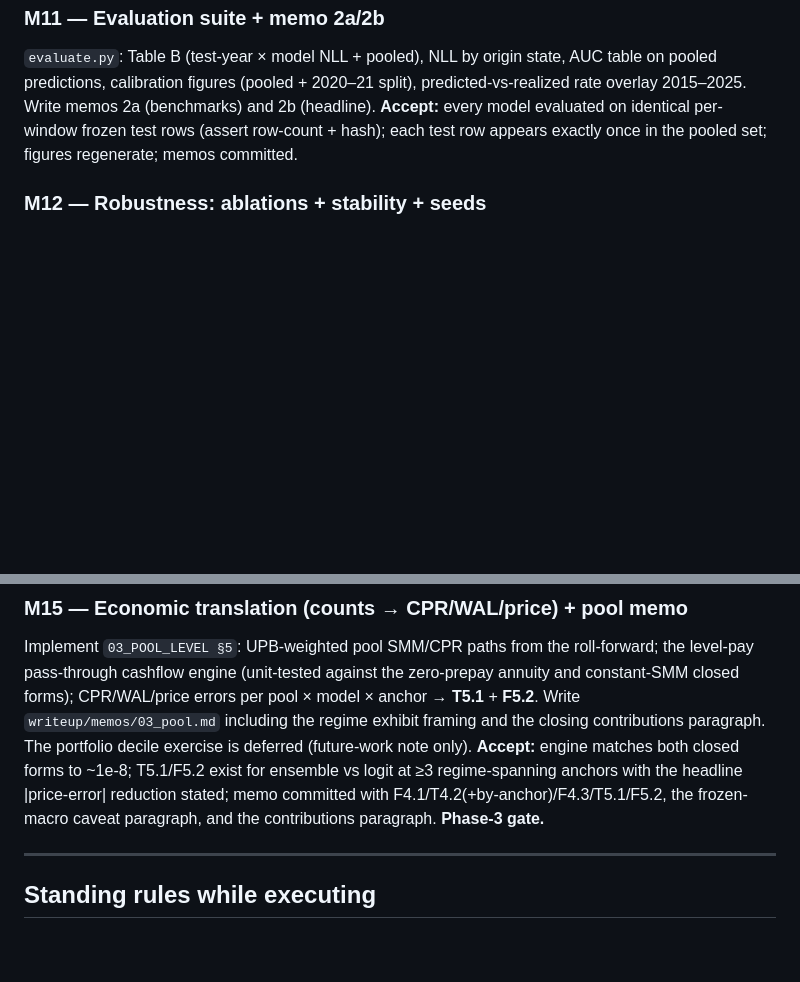
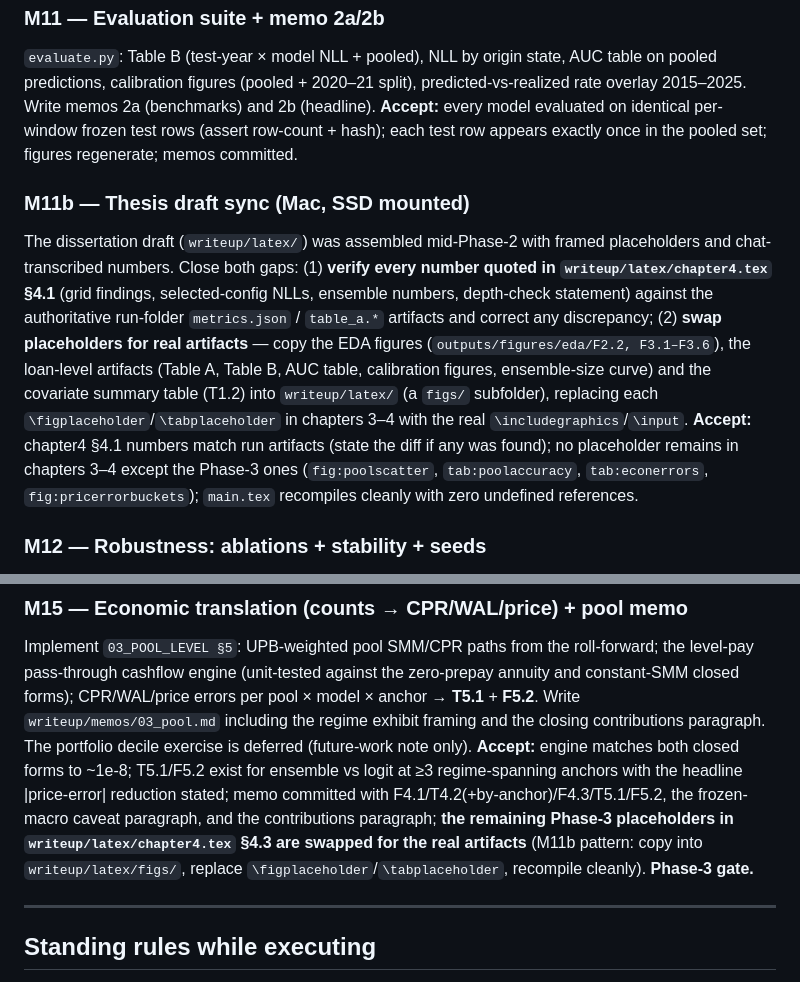
Before and after one commit to felipefritsch/deep-learning-loan-portfolios, a Markdown page: dev/model_plan/04_TASKS.md, 2 parts joined by grey strips. Drawn GitHub-style; blank space fills up the shorter version.

Commit message:
writeup: adding ongoing figures/tables/results and new write-ups of the latex diss subdir, and transitioning to department MScThesis template

```diff
--- a/dev/model_plan/04_TASKS.md
+++ b/dev/model_plan/04_TASKS.md
@@ -52,6 +52,10 @@ Full export (~50–100 M train-pool rows, revisit after M8 throughput); **first,
 `evaluate.py`: Table B (test-year × model NLL + pooled), NLL by origin state, AUC table on pooled predictions, calibration figures (pooled + 2020–21 split), predicted-vs-realized rate overlay 2015–2025. Write memos 2a (benchmarks) and 2b (headline).
 **Accept:** every model evaluated on identical per-window frozen test rows (assert row-count + hash); each test row appears exactly once in the pooled set; figures regenerate; memos committed.
 
+### M11b — Thesis draft sync (Mac, SSD mounted)
+The dissertation draft (`writeup/latex/`) was assembled mid-Phase-2 with framed placeholders and chat-transcribed numbers. Close both gaps: (1) **verify every number quoted in `writeup/latex/chapter4.tex` §4.1** (grid findings, selected-config NLLs, ensemble numbers, depth-check statement) against the authoritative run-folder `metrics.json` / `table_a.*` artifacts and correct any discrepancy; (2) **swap placeholders for real artifacts** — copy the EDA figures (`outputs/figures/eda/F2.2, F3.1–F3.6`), the loan-level artifacts (Table A, Table B, AUC table, calibration figures, ensemble-size curve) and the covariate summary table (T1.2) into `writeup/latex/` (a `figs/` subfolder), replacing each `\figplaceholder`/`\tabplaceholder` in chapters 3–4 with the real `\includegraphics`/`\input`.
+**Accept:** chapter4 §4.1 numbers match run artifacts (state the diff if any was found); no placeholder remains in chapters 3–4 except the Phase-3 ones (`fig:poolscatter`, `tab:poolaccuracy`, `tab:econerrors`, `fig:pricerrorbuckets`); `main.tex` recompiles cleanly with zero undefined references.
+
 ### M12 — Robustness: ablations + stability + seeds
 3-seed variance for the best NN (tuning window); ranking-stability readout from Table B (per-regime ordering); tuning-window sensitivity check (pruned grid on k=2019); **width sweep** at the selected config (half / paper / double the Sirignano layer widths, tuning window, dev scale — completeness check for the appendix: widths were inherited from the paper, not tuned); optional permutation importance.
 **Accept:** seed sd reported and small vs the NN-logit gap; ranking-stability paragraph drafted; k=2019 check documented; width-sweep table written to `outputs/tables/loan_level/` (appendix artifact) with a one-line conclusion. **Phase-2 gate.**
@@ -66,7 +70,7 @@ Characteristic buckets + random pools at the window anchors (all 11 if scoring a
 
 ### M15 — Economic translation (counts → CPR/WAL/price) + pool memo
 Implement `03_POOL_LEVEL §5`: UPB-weighted pool SMM/CPR paths from the roll-forward; the level-pay pass-through cashflow engine (unit-tested against the zero-prepay annuity and constant-SMM closed forms); CPR/WAL/price errors per pool × model × anchor → **T5.1** + **F5.2**. Write `writeup/memos/03_pool.md` including the regime exhibit framing and the closing contributions paragraph. The portfolio decile exercise is deferred (future-work note only).
-**Accept:** engine matches both closed forms to ~1e-8; T5.1/F5.2 exist for ensemble vs logit at ≥3 regime-spanning anchors with the headline |price-error| reduction stated; memo committed with F4.1/T4.2(+by-anchor)/F4.3/T5.1/F5.2, the frozen-macro caveat paragraph, and the contributions paragraph. **Phase-3 gate.**
+**Accept:** engine matches both closed forms to ~1e-8; T5.1/F5.2 exist for ensemble vs logit at ≥3 regime-spanning anchors with the headline |price-error| reduction stated; memo committed with F4.1/T4.2(+by-anchor)/F4.3/T5.1/F5.2, the frozen-macro caveat paragraph, and the contributions paragraph; **the remaining Phase-3 placeholders in `writeup/latex/chapter4.tex` §4.3 are swapped for the real artifacts** (M11b pattern: copy into `writeup/latex/figs/`, replace `\figplaceholder`/`\tabplaceholder`, recompile cleanly). **Phase-3 gate.**
 
 ---
 
```
Also changed, not shown: dev/model_plan/PROMPTS.md (+7 -1 lines).
